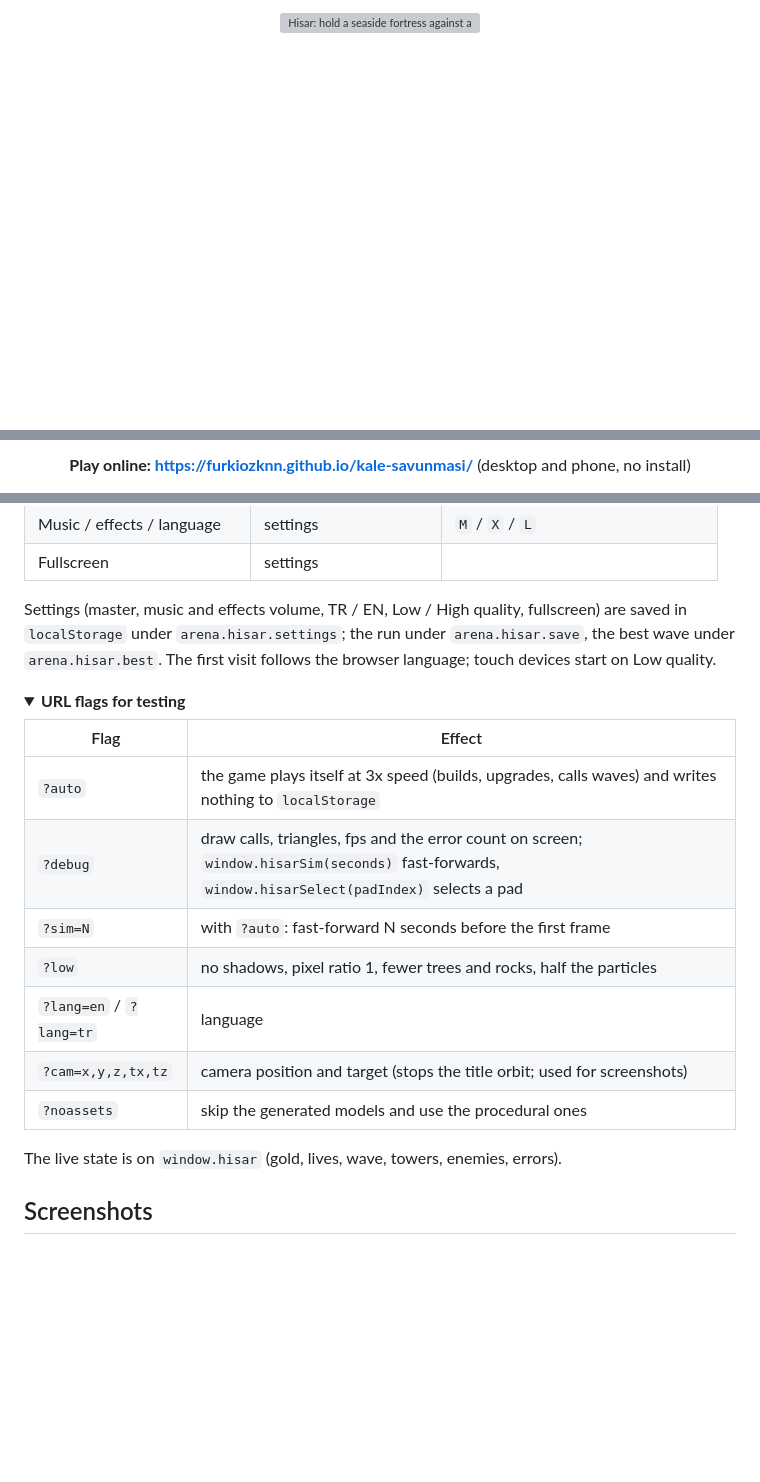
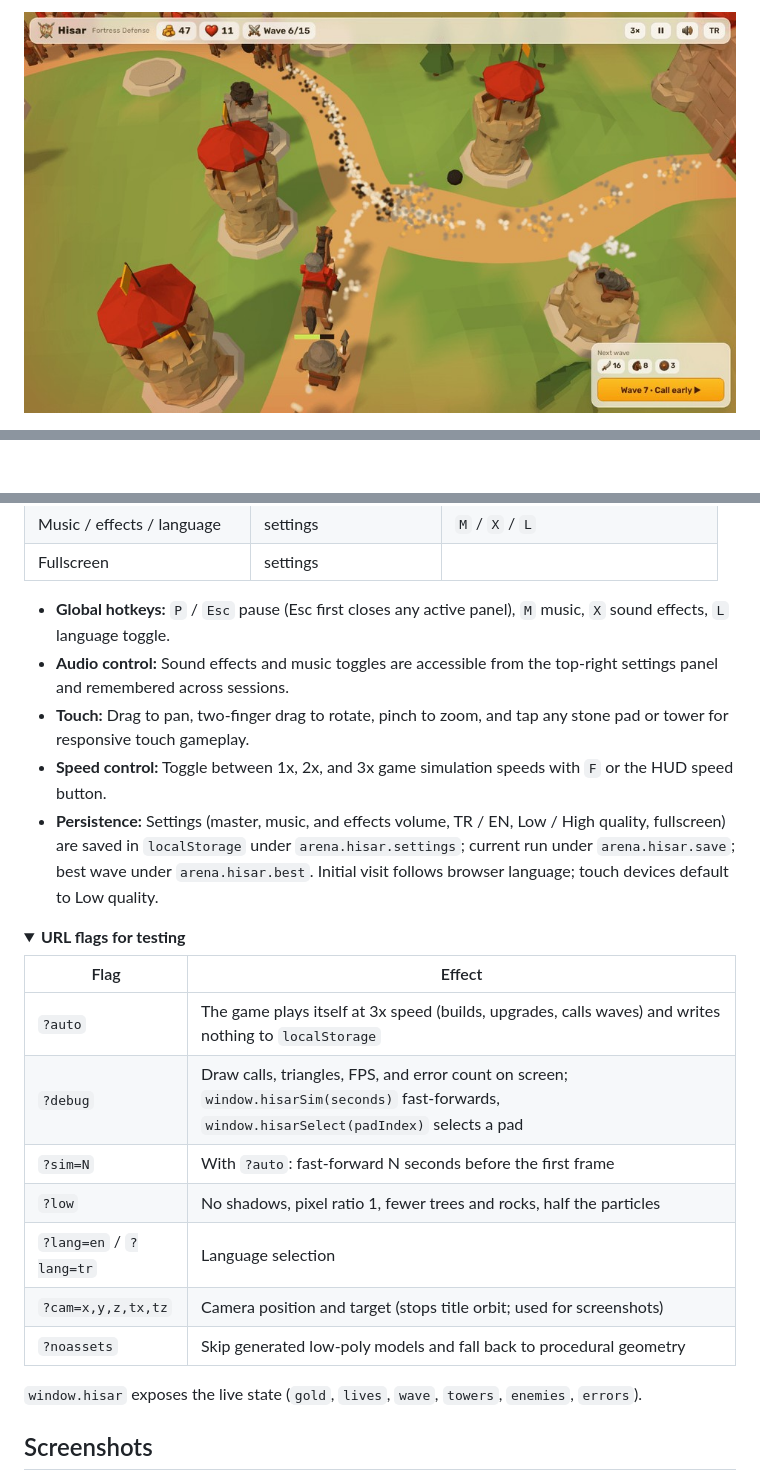
Before and after one commit to Furkiozknn/kale-savunmasi, a Markdown page: README.md, 3 parts joined by grey strips. GitHub-like rendering; folded sections open; blank space fills up the shorter version; grey boxes are pictures that could not be loaded.

```diff
--- a/README.md
+++ b/README.md
@@ -1,5 +1,7 @@
 <p align="center">
-  <a href="https://furkiozknn.github.io/kale-savunmasi/"><img src="docs/banner.svg" width="100%" alt="Hisar: hold a seaside fortress against an army marching along two roads. Click to play in your browser."></a>
+  <a href="https://furkiozknn.github.io/kale-savunmasi/">
+    <img src="docs/card.jpg" width="100%" alt="Hisar: hold a seaside fortress against an army marching along two roads. Click to play in your browser.">
+  </a>
 </p>
 
 <p align="center">
@@ -17,4 +26,4 @@
 </p>
 
-<p align="center"><b>Play online: <a href="https://furkiozknn.github.io/kale-savunmasi/">https://furkiozknn.github.io/kale-savunmasi/</a></b> (desktop and phone, no install)</p>
+<!-- gameplay gif -->
 
@@ -86,24 +72,26 @@ tower to upgrade it, sell it or change its target mode.
 | Music / effects / language | settings | `M` / `X` / `L` |
 | Fullscreen | settings | |
 
-Settings (master, music and effects volume, TR / EN, Low / High quality, fullscreen) are saved in `localStorage` under
-`arena.hisar.settings`; the run under `arena.hisar.save`, the best wave under `arena.hisar.best`. The first visit follows
-the browser language; touch devices start on Low quality.
+- **Global hotkeys:** `P` / `Esc` pause (Esc first closes any active panel), `M` music, `X` sound effects, `L` language toggle.
+- **Audio control:** Sound effects and music toggles are accessible from the top-right settings panel and remembered across sessions.
+- **Touch:** Drag to pan, two-finger drag to rotate, pinch to zoom, and tap any stone pad or tower for responsive touch gameplay.
+- **Speed control:** Toggle between 1x, 2x, and 3x game simulation speeds with `F` or the HUD speed button.
+- **Persistence:** Settings (master, music, and effects volume, TR / EN, Low / High quality, fullscreen) are saved in `localStorage` under `arena.hisar.settings`; current run under `arena.hisar.save`; best wave under `arena.hisar.best`. Initial visit follows browser language; touch devices default to Low quality.
 
 <details>
 <summary><b>URL flags for testing</b></summary>
 
 | Flag | Effect |
 |---|---|
-| `?auto` | the game plays itself at 3x speed (builds, upgrades, calls waves) and writes nothing to `localStorage` |
-| `?debug` | draw calls, triangles, fps and the error count on screen; `window.hisarSim(seconds)` fast-forwards, `window.hisarSelect(padIndex)` selects a pad |
-| `?sim=N` | with `?auto`: fast-forward N seconds before the first frame |
-| `?low` | no shadows, pixel ratio 1, fewer trees and rocks, half the particles |
-| `?lang=en` / `?lang=tr` | language |
-| `?cam=x,y,z,tx,tz` | camera position and target (stops the title orbit; used for screenshots) |
-| `?noassets` | skip the generated models and use the procedural ones |
+| `?auto` | The game plays itself at 3x speed (builds, upgrades, calls waves) and writes nothing to `localStorage` |
+| `?debug` | Draw calls, triangles, FPS, and error count on screen; `window.hisarSim(seconds)` fast-forwards, `window.hisarSelect(padIndex)` selects a pad |
+| `?sim=N` | With `?auto`: fast-forward N seconds before the first frame |
+| `?low` | No shadows, pixel ratio 1, fewer trees and rocks, half the particles |
+| `?lang=en` / `?lang=tr` | Language selection |
+| `?cam=x,y,z,tx,tz` | Camera position and target (stops title orbit; used for screenshots) |
+| `?noassets` | Skip generated low-poly models and fall back to procedural geometry |
 
-The live state is on `window.hisar` (gold, lives, wave, towers, enemies, errors).
+`window.hisar` exposes the live state (`gold`, `lives`, `wave`, `towers`, `enemies`, `errors`).
 
 </details>
 
```
Also changed, not shown: other parts of README.md (+67 -108 lines).
